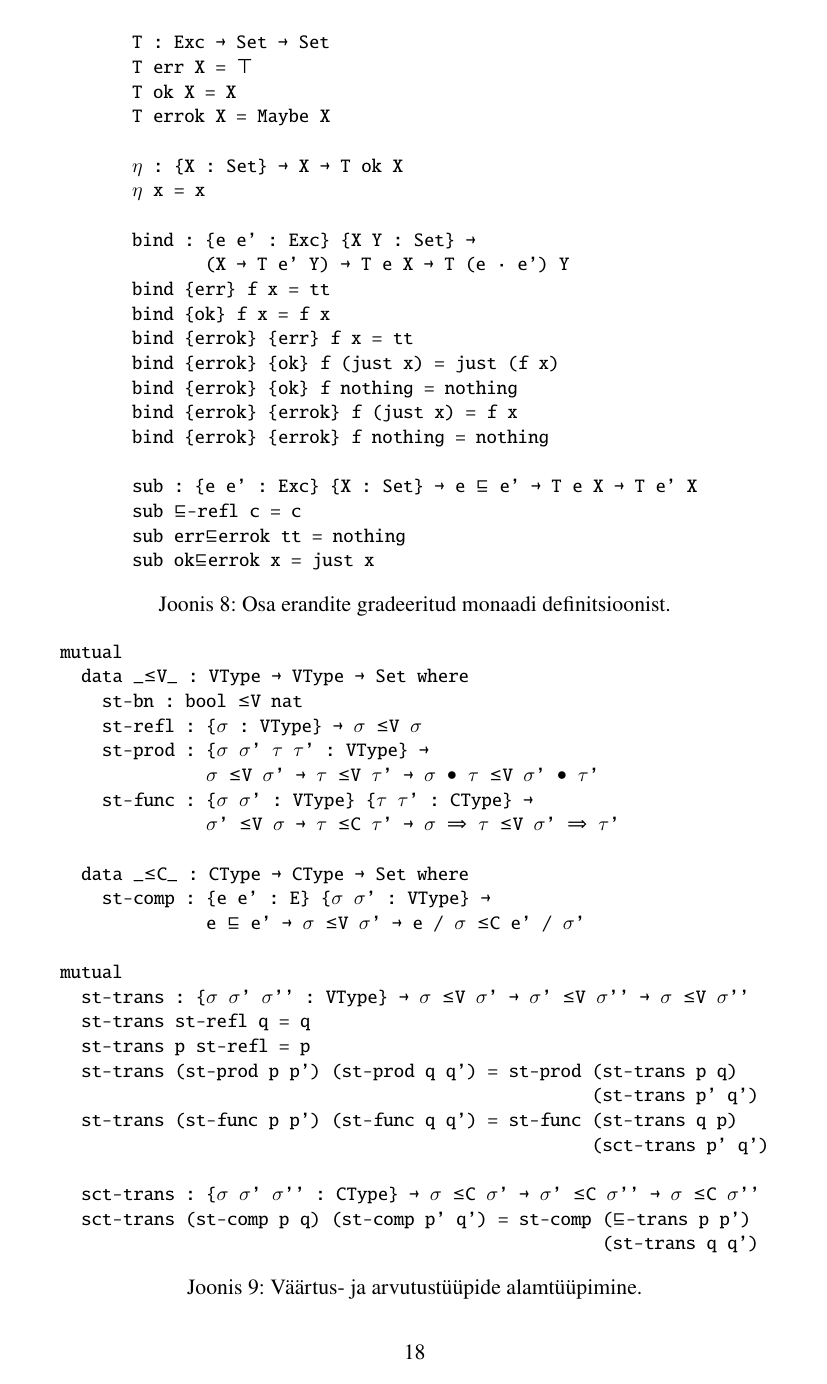
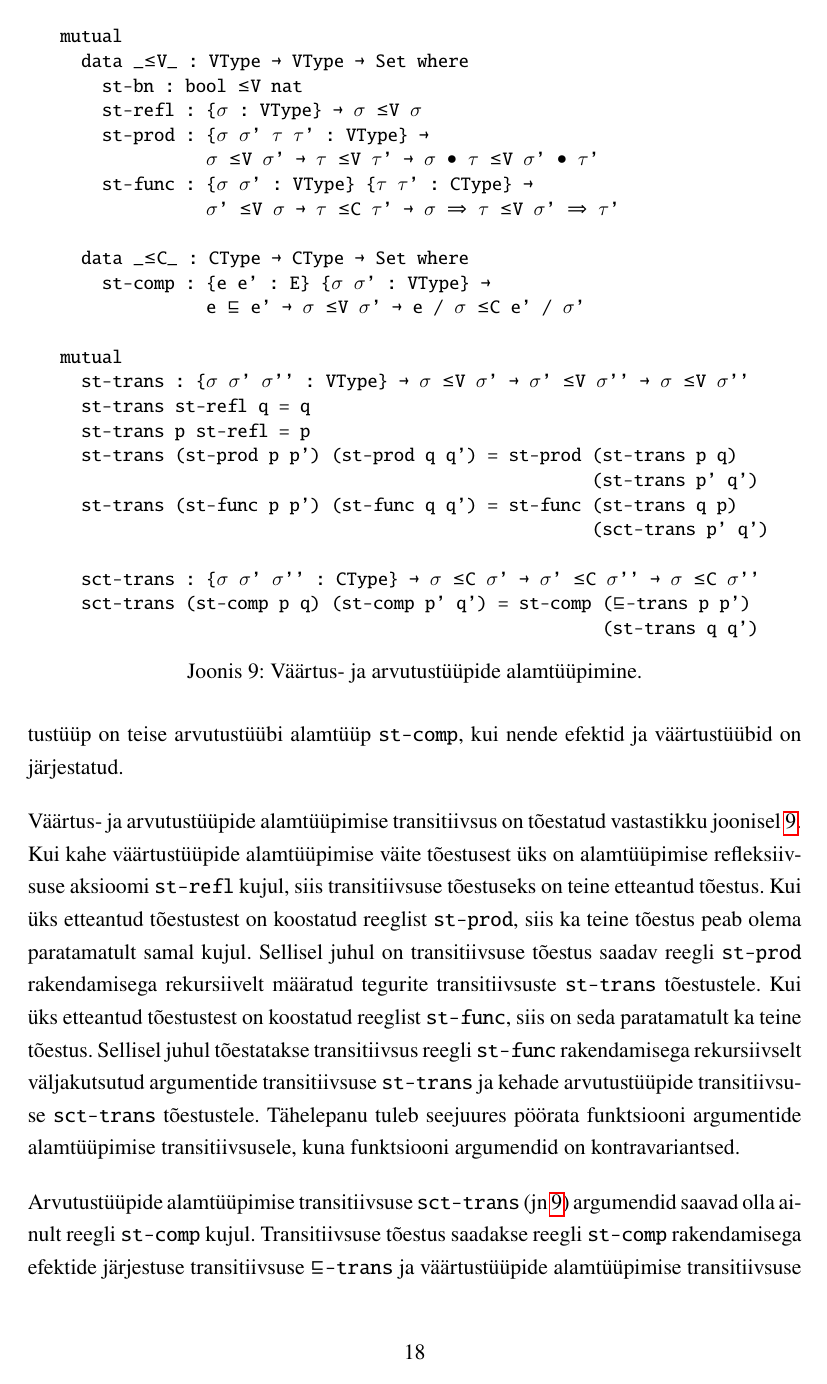
Before and after one commit to tonn-talvik/msc, a LaTeX thesis (thesis/thesis.tex): page 18 of 48 before the commit and page 18 of 46 after it. Compiled offline with pdfLaTeX.

Commit message:
improved subtyping

```diff
--- a/thesis/thesis.tex
+++ b/thesis/thesis.tex
@@ -96,7 +96,7 @@
 \g@addto@macro\@floatboxreset\centering
 \makeatother
 
-\usepackage{flafter} % this is required by TTU template, but makes figures hard to follow.. sometimes
+%\usepackage{flafter} % this is required by TTU template, but makes figures hard to follow.. sometimes
 
 \usepackage{tikz}
 \usepackage[nounderscore]{syntax}
@@ -676,3 +676,13 @@ mutual
 \end{figure}
 
 Väärtus- ja arvutustüüpide alamtüüpimise transitiivsus on tõestatud vastastikku joonisel~\ref{fig:exc.subtypes}.
+Kui kahe väärtustüüpide alamtüüpimise väite tõestusest üks on alamtüüpimise refleksiivsuse aksioomi {\tt st-refl} kujul, siis transitiivsuse tõestuseks on teine etteantud tõestus.
+Kui üks etteantud tõestustest on koostatud reeglist {\tt st-prod},
+siis ka teine tõestus peab olema paratamatult samal kujul.
+Sellisel juhul on transitiivsuse tõestus saadav reegli {\tt st-prod} rakendamisega rekursiivelt määratud tegurite transitiivsuste {\tt st-trans} tõestustele.
+Kui üks etteantud tõestustest on koostatud reeglist {\tt st-func},
+siis on seda paratamatult ka teine tõestus.
+Sellisel juhul tõestatakse transitiivsus reegli {\tt st-func} rakendamisega rekursiivselt väljakutsutud argumentide transitiivsuse {\tt st-trans} ja kehade arvutustüüpide transitiivsuse {\tt sct-trans} tõestustele.
+Tähelepanu tuleb seejuures pöörata funktsiooni argumentide alamtüüpimise transitiivsusele, kuna funktsiooni argumendid on kontravariantsed.
+
+Arvutustüüpide alamtüüpimise transitiivsuse {\tt sct-trans} (jn~\ref{fig:exc.subtypes}) argumendid saavad olla ainult reegli {\tt st-comp} kujul. Transitiivsuse tõestus saadakse reegli {\tt st-comp} rakendamisega efektide järjestuse transitiivsuse {\tt ⊑-trans} ja väärtustüüpide alamtüüpimise transitiivsuse {\tt st-trans} tõestustele.
```
Also changed, not shown: thesis/thesis.pdf, thesis/thesis.tex (11 more changed lines).
